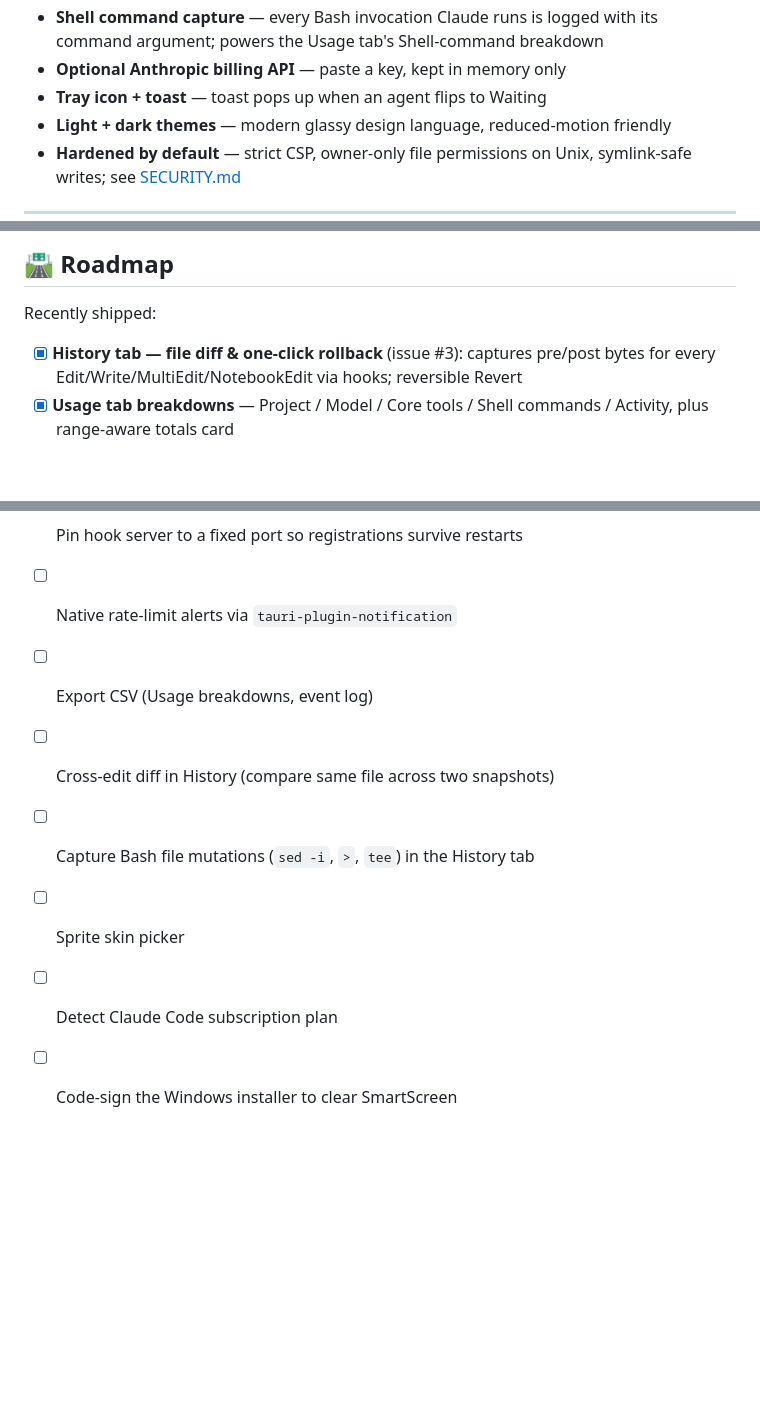
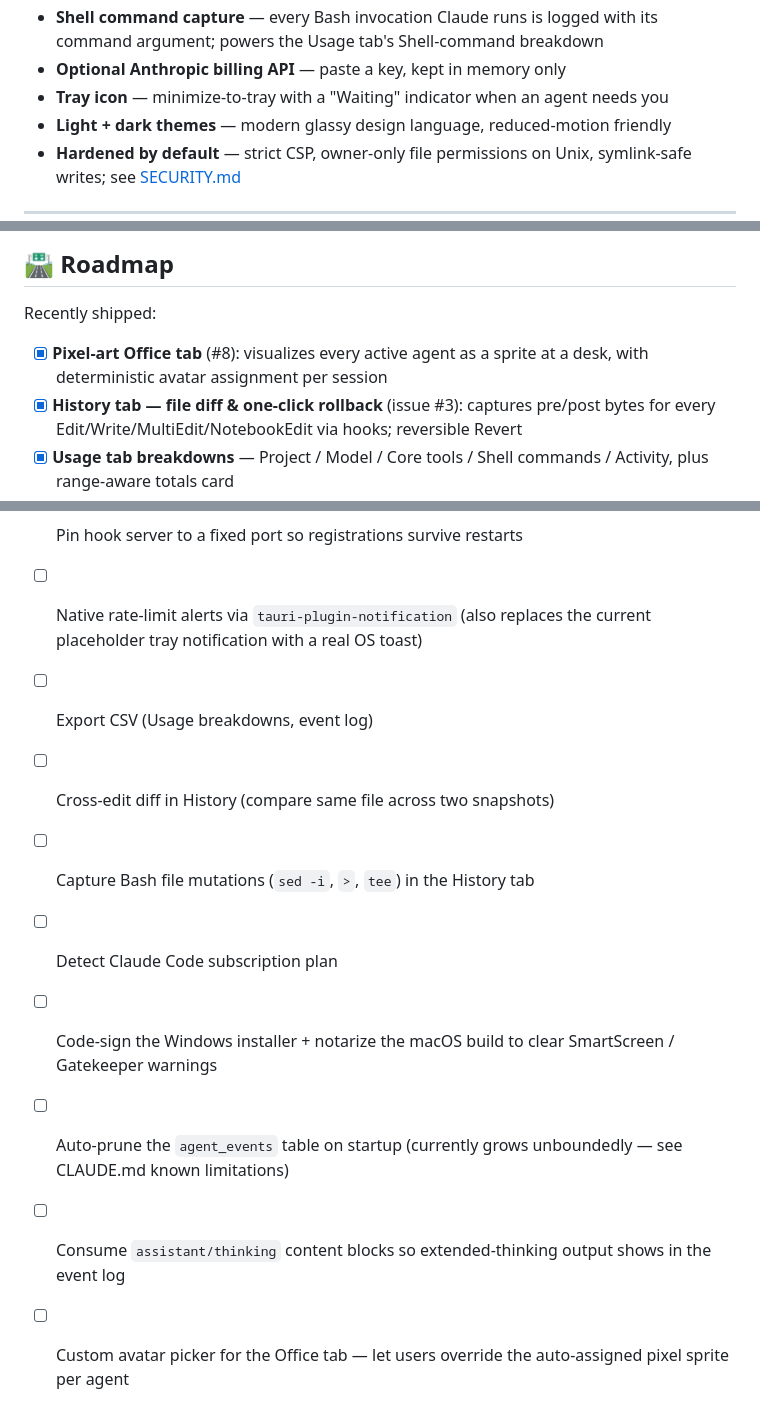
Before and after one commit to pakpoomsr/claude-monitor, a Markdown page: README.md, 3 parts joined by grey strips. Drawn GitHub-style; blank space fills up the shorter version.

Commit message:
docs(readme): refresh roadmap and fix tray-toast claim (#9)
## Summary

- **Recently shipped** now includes the pixel-art Office tab (#8).
- **Still planned** drops the vague "Sprite skin picker" line; merges
Windows code-signing with macOS notarization (the Apple env vars are
already scaffolded in `release.yml`); augments the native-notifications
item to note it'll replace today's placeholder tray indicator with a
real OS toast; adds three items surfaced by CLAUDE.md's
known-limitations section — auto-prune `agent_events`, consume
`assistant/thinking` blocks, and a custom avatar picker for the Office
tab.
- **Features bullet fix** — the old "Tray icon + toast — toast pops up
when an agent flips to Waiting" was inaccurate (no
`tauri-plugin-notification` is wired up; only a tray emit exists).
Reworded to "Tray icon — minimize-to-tray with a 'Waiting' indicator".
The roadmap's native-notifications line already covers the real toast
feature.

Doc-only change. No code, workflows, or other files touched.

## Test plan

- [x] Render README on GitHub and confirm the Roadmap section reads
cleanly (11 shipped items, 10 still-planned items, no orphan bullets).
- [x] Confirm the Features list no longer mentions toast notifications,
and the Tray bullet reads naturally.
- [x] `git diff main...HEAD --stat` shows only `README.md` modified.

🤖 Generated with [Claude Code](https://claude.com/claude-code)

Co-authored-by: Claude Opus 4.7 (1M context) <noreply@anthropic.com>

```diff
--- a/README.md
+++ b/README.md
@@ -220,7 +220,7 @@ still keeps the dashboard working — just less precisely.
 - **Shell command capture** — every Bash invocation Claude runs is logged with
   its command argument; powers the Usage tab's Shell-command breakdown
 - **Optional Anthropic billing API** — paste a key, kept in memory only
-- **Tray icon + toast** — toast pops up when an agent flips to Waiting
+- **Tray icon** — minimize-to-tray with a "Waiting" indicator when an agent needs you
 - **Light + dark themes** — modern glassy design language, reduced-motion friendly
 - **Hardened by default** — strict CSP, owner-only file permissions on Unix,
   symlink-safe writes; see [SECURITY.md](SECURITY.md)
@@ -461,6 +461,7 @@ to talk.
 
 Recently shipped:
 
+- [x] **Pixel-art Office tab** (#8): visualizes every active agent as a sprite at a desk, with deterministic avatar assignment per session
 - [x] **History tab — file diff & one-click rollback** (issue #3): captures pre/post bytes for every Edit/Write/MultiEdit/NotebookEdit via hooks; reversible Revert
 - [x] **Usage tab breakdowns** — Project / Model / Core tools / Shell commands / Activity, plus range-aware totals card
 - [x] **Shell command capture** — Bash invocations logged with their command argument
@@ -475,10 +476,12 @@ Recently shipped:
 Still planned:
 
 - [ ] Pin hook server to a fixed port so registrations survive restarts
-- [ ] Native rate-limit alerts via `tauri-plugin-notification`
+- [ ] Native rate-limit alerts via `tauri-plugin-notification` (also replaces the current placeholder tray notification with a real OS toast)
 - [ ] Export CSV (Usage breakdowns, event log)
 - [ ] Cross-edit diff in History (compare same file across two snapshots)
 - [ ] Capture Bash file mutations (`sed -i`, `>`, `tee`) in the History tab
-- [ ] Sprite skin picker
 - [ ] Detect Claude Code subscription plan
-- [ ] Code-sign the Windows installer to clear SmartScreen
+- [ ] Code-sign the Windows installer + notarize the macOS build to clear SmartScreen / Gatekeeper warnings
+- [ ] Auto-prune the `agent_events` table on startup (currently grows unboundedly — see CLAUDE.md known limitations)
+- [ ] Consume `assistant/thinking` content blocks so extended-thinking output shows in the event log
+- [ ] Custom avatar picker for the Office tab — let users override the auto-assigned pixel sprite per agent
```
